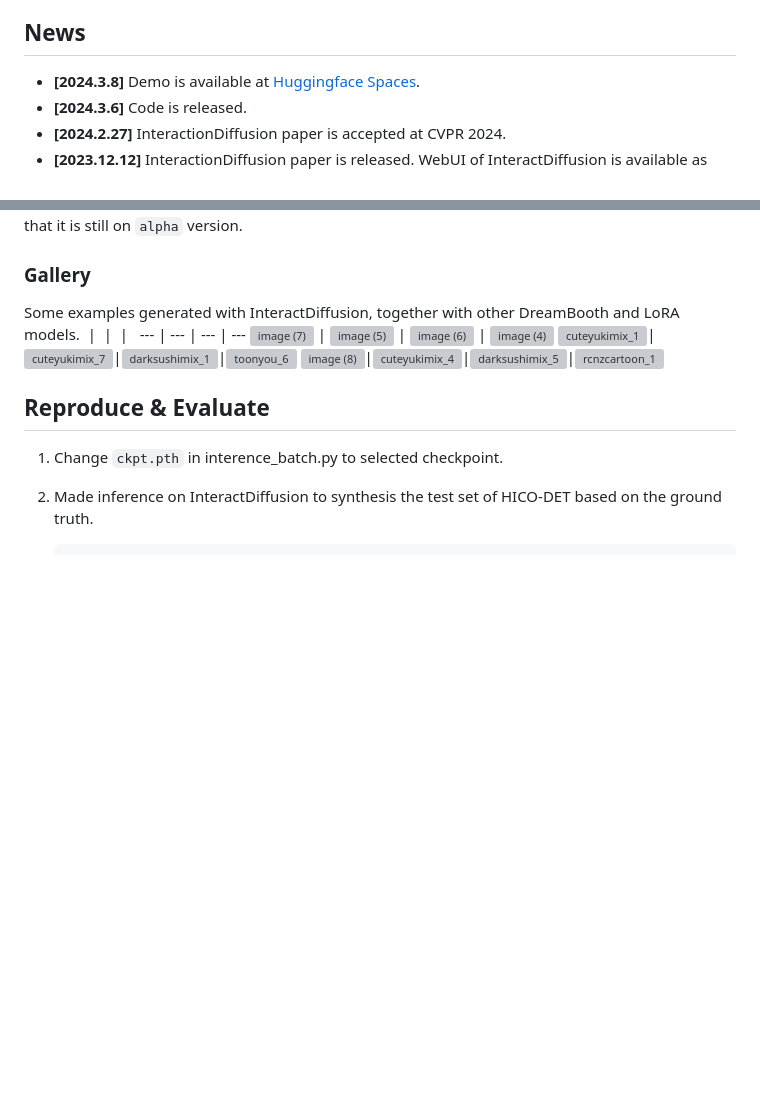
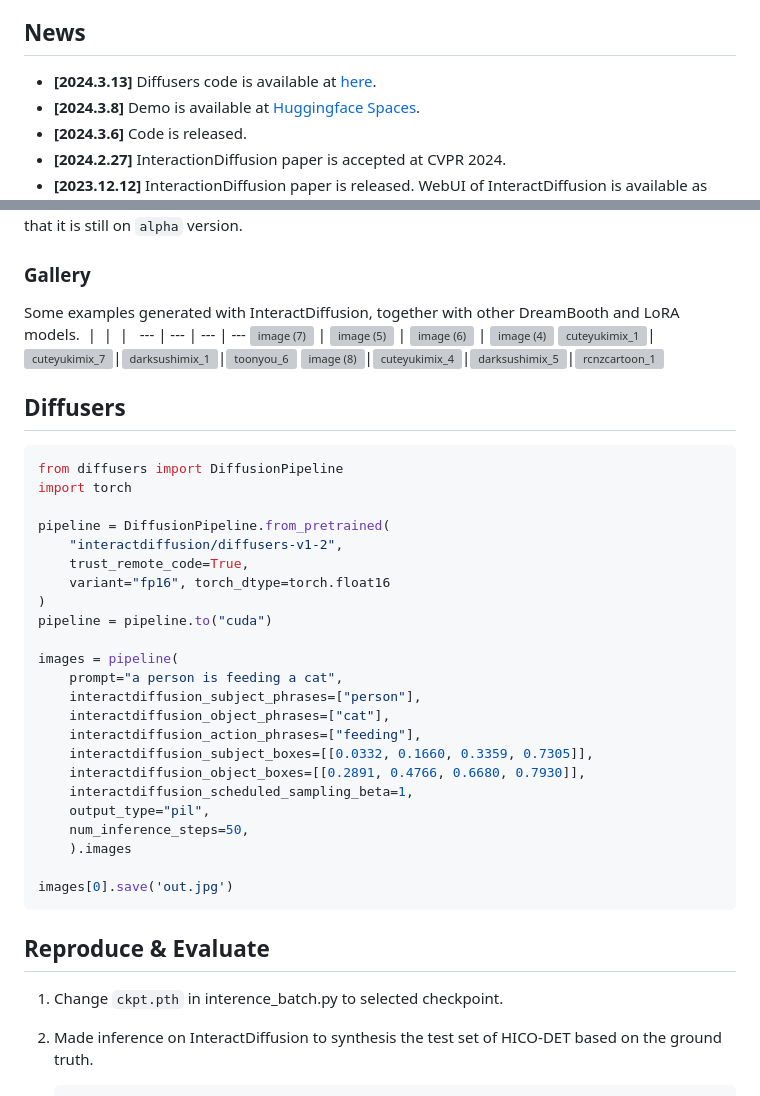
Before and after one commit to jiuntian/interactdiffusion, a Markdown page: README.md, 2 parts joined by grey strips. Drawn GitHub-style; blank space fills up the shorter version; grey boxes are pictures that could not be loaded.

````diff
--- a/README.md
+++ b/README.md
@@ -23,6 +25,7 @@
 
 ## News
 
+- **[2024.3.13]** Diffusers code is available at [here](https://huggingface.co/interactdiffusion/diffusers-v1-2).
 - **[2024.3.8]** Demo is available at [Huggingface Spaces](https://huggingface.co/spaces/interactdiffusion/interactdiffusion).
 - **[2024.3.6]** Code is released.
 - **[2024.2.27]** InteractionDiffusion paper is accepted at CVPR 2024.
@@ -98,6 +101,33 @@ Some examples generated with InteractDiffusion, together with other DreamBooth a
 ![cuteyukimix_1](https://github.com/jiuntian/sd-webui-interactdiffusion/assets/13869695/1416f2b6-4907-4ac7-bb03-b5d2b5adcd91)|![cuteyukimix_7](https://github.com/jiuntian/sd-webui-interactdiffusion/assets/13869695/7b619e4e-7d0b-4989-85f9-422fbd6a6319)|![darksushimix_1](https://github.com/jiuntian/sd-webui-interactdiffusion/assets/13869695/2b81abe3-a39a-4db8-9e7a-63336f96d7e3)|![toonyou_6](https://github.com/jiuntian/sd-webui-interactdiffusion/assets/13869695/ce027fac-7840-44cc-9f69-0bdeef5da1da)
 ![image (8)](https://github.com/jiuntian/sd-webui-interactdiffusion/assets/13869695/0bc70ee4-9f84-4340-994c-fbde99a17062)|![cuteyukimix_4](https://github.com/jiuntian/sd-webui-interactdiffusion/assets/13869695/0d12f242-cc90-4871-8d2c-02f7c36c70cf)|![darksushimix_5](https://github.com/jiuntian/sd-webui-interactdiffusion/assets/13869695/cd716268-92d2-48fa-bbc5-a291c80f7f9a)|![rcnzcartoon_1](https://github.com/jiuntian/sd-webui-interactdiffusion/assets/13869695/ce8c33f1-62fd-4c44-ae76-d5b70b1f05f5)
 
+## Diffusers
+```python
+from diffusers import DiffusionPipeline
+import torch
+
+pipeline = DiffusionPipeline.from_pretrained(
+    "interactdiffusion/diffusers-v1-2",
+    trust_remote_code=True,
+    variant="fp16", torch_dtype=torch.float16
+)
+pipeline = pipeline.to("cuda")
+
+images = pipeline(
+    prompt="a person is feeding a cat",
+    interactdiffusion_subject_phrases=["person"],
+    interactdiffusion_object_phrases=["cat"],
+    interactdiffusion_action_phrases=["feeding"],
+    interactdiffusion_subject_boxes=[[0.0332, 0.1660, 0.3359, 0.7305]],
+    interactdiffusion_object_boxes=[[0.2891, 0.4766, 0.6680, 0.7930]],
+    interactdiffusion_scheduled_sampling_beta=1,
+    output_type="pil",
+    num_inference_steps=50,
+    ).images
+
+images[0].save('out.jpg')
+```
+
 ## Reproduce & Evaluate
 
 1. Change `ckpt.pth` in interence_batch.py to selected checkpoint.
````
Also changed, not shown: other parts of README.md (+4 -2 lines).
